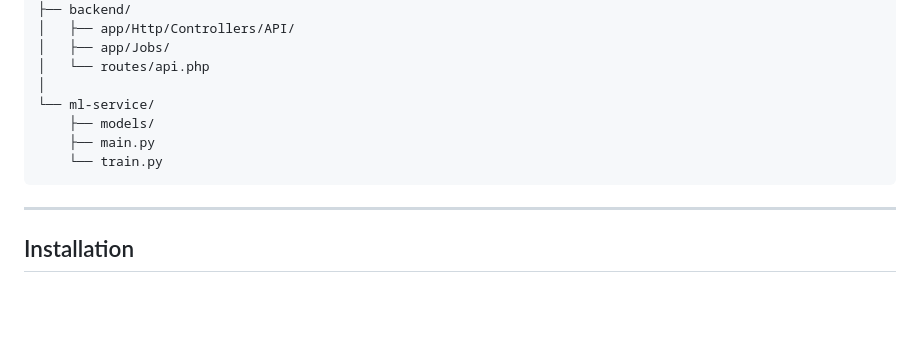
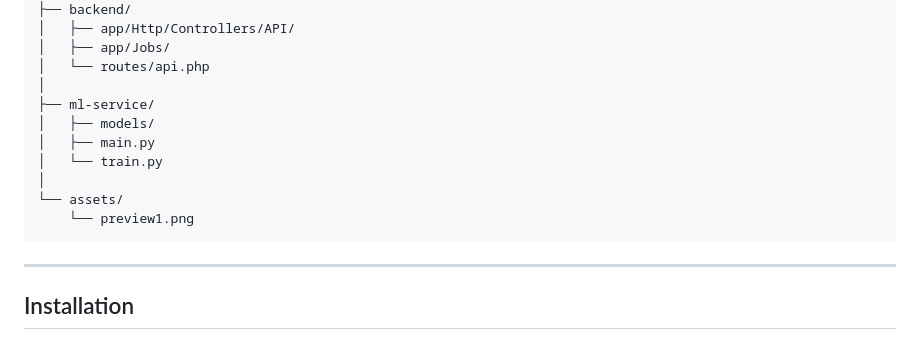
Before and after one commit to risuunava/smart-campus-helpdesk-unsap, a Markdown page: README.md, the part around one of its changes. Rendered like a GitHub page; blank space fills up the shorter version.

````diff
--- a/README.md
+++ b/README.md
@@ -139,10 +145,13 @@ Backend API (Laravel)
 │   ├── app/Jobs/
 │   └── routes/api.php
 │
-└── ml-service/
-    ├── models/
-    ├── main.py
-    └── train.py
+├── ml-service/
+│   ├── models/
+│   ├── main.py
+│   └── train.py
+│
+└── assets/
+    └── preview1.png
 ```
 
 ---
````
Also changed, not shown: other parts of README.md (+6 -0 lines).
